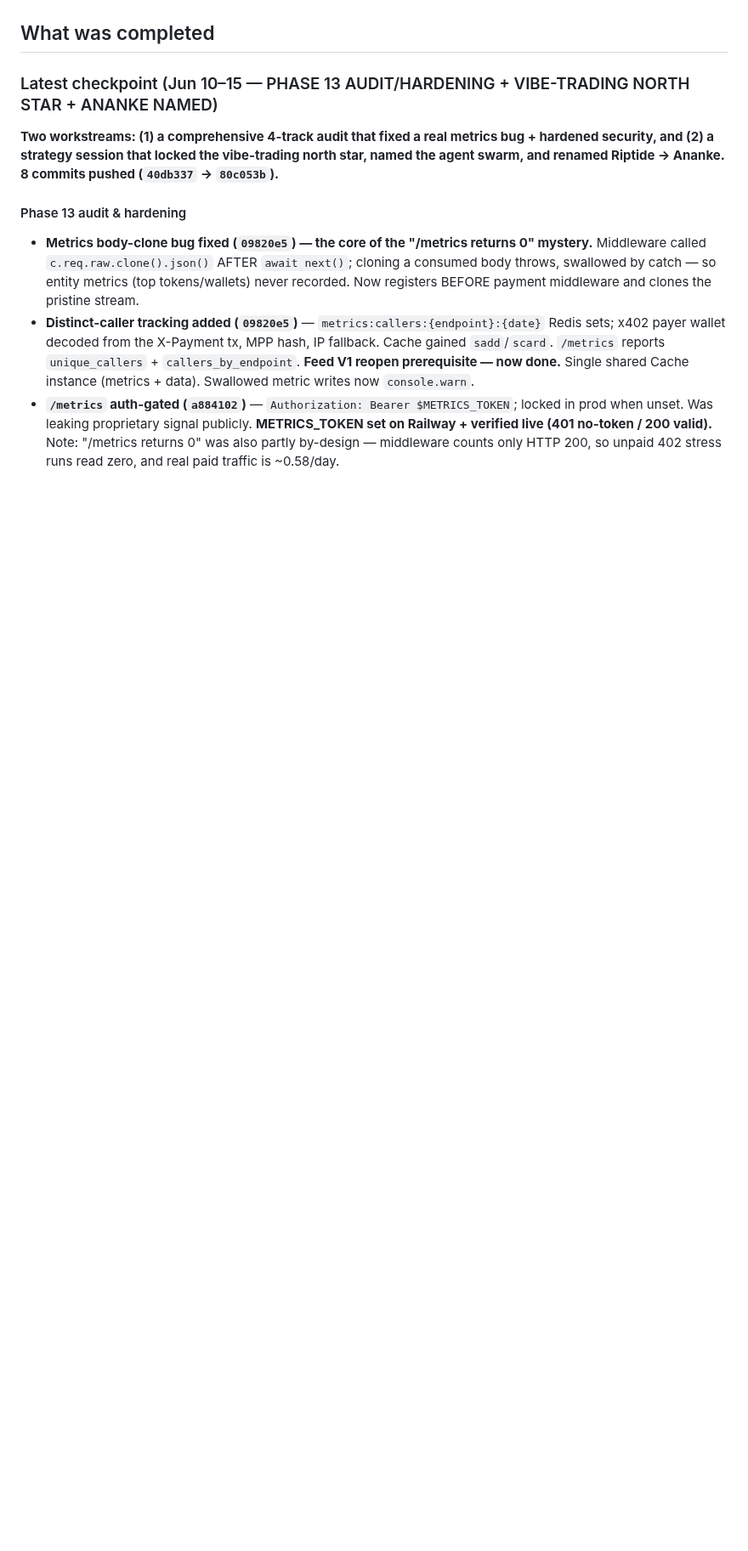
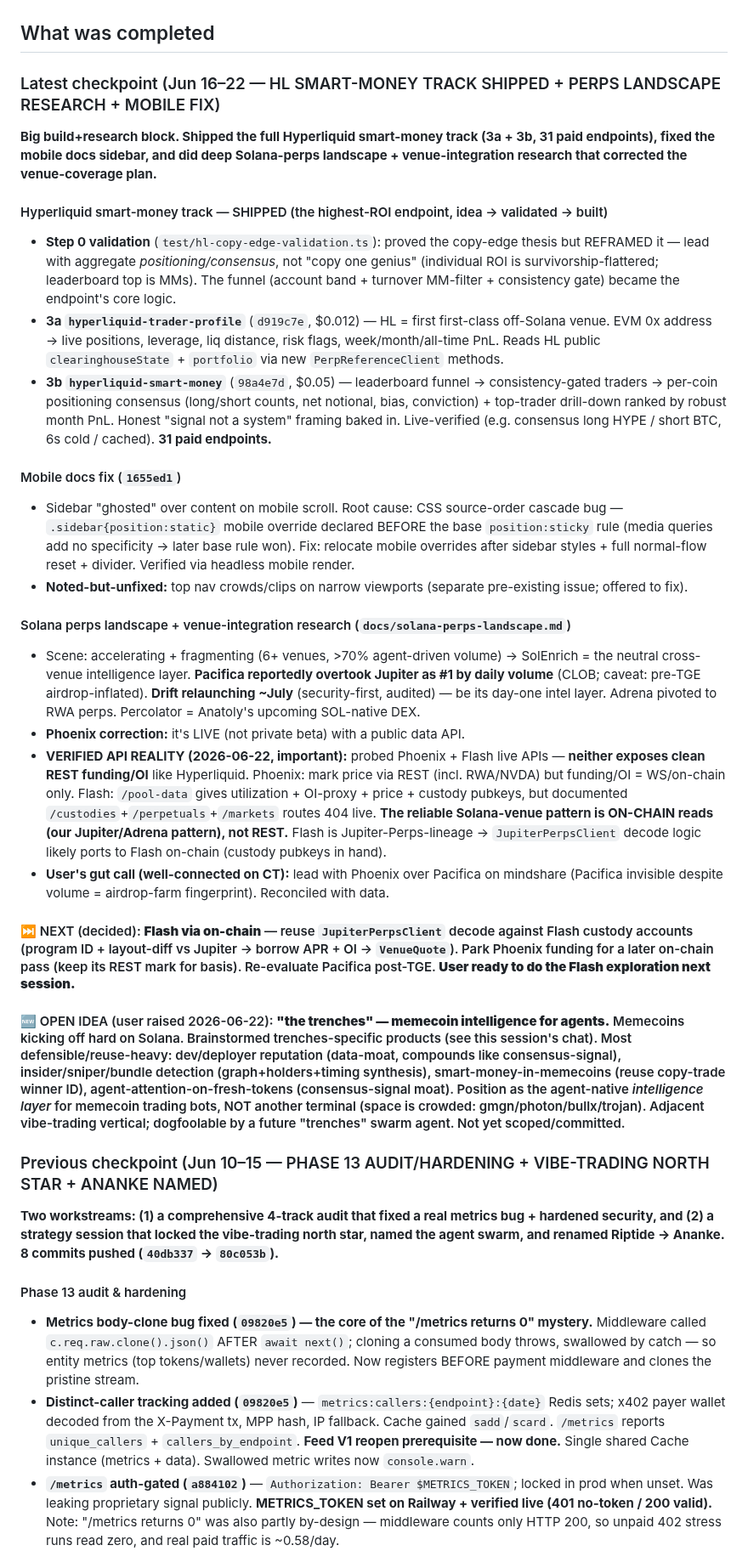
Before and after one commit to 0xSardius/solenrich, a Markdown page: docs/CHECKPOINT.md, the part around one of its changes. Shown at 85% size. Drawn GitHub-style; blank space fills up the shorter version.

Commit message:
docs: checkpoint Jun 16-22 — HL smart-money track shipped + perps landscape + mobile fix
New session entry: HL 3a+3b shipped (31 endpoints), mobile docs sidebar fix,
Solana perps landscape research + verified-API findings (no clean REST funding/OI
-> on-chain is the real path). Next: Flash on-chain. Open idea: trenches/memecoin
intelligence layer. Current-state bumped to 31 endpoints / 2026-06-22.

```diff
--- a/docs/CHECKPOINT.md
+++ b/docs/CHECKPOINT.md
@@ -5,7 +5,30 @@
 
 ## What was completed
 
-### Latest checkpoint (Jun 10–15 — PHASE 13 AUDIT/HARDENING + VIBE-TRADING NORTH STAR + ANANKE NAMED)
+### Latest checkpoint (Jun 16–22 — HL SMART-MONEY TRACK SHIPPED + PERPS LANDSCAPE RESEARCH + MOBILE FIX)
+
+**Big build+research block. Shipped the full Hyperliquid smart-money track (3a + 3b, 31 paid endpoints), fixed the mobile docs sidebar, and did deep Solana-perps landscape + venue-integration research that corrected the venue-coverage plan.**
+
+#### Hyperliquid smart-money track — SHIPPED (the highest-ROI endpoint, idea → validated → built)
+- **Step 0 validation** (`test/hl-copy-edge-validation.ts`): proved the copy-edge thesis but REFRAMED it — lead with aggregate *positioning/consensus*, not "copy one genius" (individual ROI is survivorship-flattered; leaderboard top is MMs). The funnel (account band + turnover MM-filter + consistency gate) became the endpoint's core logic.
+- **3a `hyperliquid-trader-profile`** (`d919c7e`, $0.012) — HL = first first-class off-Solana venue. EVM 0x address → live positions, leverage, liq distance, risk flags, week/month/all-time PnL. Reads HL public `clearinghouseState` + `portfolio` via new `PerpReferenceClient` methods.
+- **3b `hyperliquid-smart-money`** (`98a4e7d`, $0.05) — leaderboard funnel → consistency-gated traders → per-coin positioning consensus (long/short counts, net notional, bias, conviction) + top-trader drill-down ranked by robust month PnL. Honest "signal not a system" framing baked in. Live-verified (e.g. consensus long HYPE / short BTC, 6s cold / cached). **31 paid endpoints.**
+
+#### Mobile docs fix (`1655ed1`)
+- Sidebar "ghosted" over content on mobile scroll. Root cause: CSS source-order cascade bug — `.sidebar{position:static}` mobile override declared BEFORE the base `position:sticky` rule (media queries add no specificity → later base rule won). Fix: relocate mobile overrides after sidebar styles + full normal-flow reset + divider. Verified via headless mobile render.
+- **Noted-but-unfixed:** top nav crowds/clips on narrow viewports (separate pre-existing issue; offered to fix).
+
+#### Solana perps landscape + venue-integration research (`docs/solana-perps-landscape.md`)
+- Scene: accelerating + fragmenting (6+ venues, >70% agent-driven volume) → SolEnrich = the neutral cross-venue intelligence layer. **Pacifica reportedly overtook Jupiter as #1 by daily volume** (CLOB; caveat: pre-TGE airdrop-inflated). **Drift relaunching ~July** (security-first, audited) — be its day-one intel layer. Adrena pivoted to RWA perps. Percolator = Anatoly's upcoming SOL-native DEX.
+- **Phoenix correction:** it's LIVE (not private beta) with a public data API.
+- **VERIFIED API REALITY (2026-06-22, important):** probed Phoenix + Flash live APIs — **neither exposes clean REST funding/OI** like Hyperliquid. Phoenix: mark price via REST (incl. RWA/NVDA) but funding/OI = WS/on-chain only. Flash: `/pool-data` gives utilization + OI-proxy + price + custody pubkeys, but documented `/custodies`+`/perpetuals`+`/markets` routes 404 live. **The reliable Solana-venue pattern is ON-CHAIN reads (our Jupiter/Adrena pattern), not REST.** Flash is Jupiter-Perps-lineage → `JupiterPerpsClient` decode logic likely ports to Flash on-chain (custody pubkeys in hand).
+- **User's gut call (well-connected on CT):** lead with Phoenix over Pacifica on mindshare (Pacifica invisible despite volume = airdrop-farm fingerprint). Reconciled with data.
+
+#### ⏭️ NEXT (decided): **Flash via on-chain** — reuse `JupiterPerpsClient` decode against Flash custody accounts (program ID + layout-diff vs Jupiter → borrow APR + OI → `VenueQuote`). Park Phoenix funding for a later on-chain pass (keep its REST mark for basis). Re-evaluate Pacifica post-TGE. **User ready to do the Flash exploration next session.**
+
+#### 🆕 OPEN IDEA (user raised 2026-06-22): **"the trenches" — memecoin intelligence for agents.** Memecoins kicking off hard on Solana. Brainstormed trenches-specific products (see this session's chat). Most defensible/reuse-heavy: dev/deployer reputation (data-moat, compounds like consensus-signal), insider/sniper/bundle detection (graph+holders+timing synthesis), smart-money-in-memecoins (reuse copy-trade winner ID), agent-attention-on-fresh-tokens (consensus-signal moat). Position as the agent-native *intelligence layer* for memecoin trading bots, NOT another terminal (space is crowded: gmgn/photon/bullx/trojan). Adjacent vibe-trading vertical; dogfoolable by a future "trenches" swarm agent. Not yet scoped/committed.
+
+### Previous checkpoint (Jun 10–15 — PHASE 13 AUDIT/HARDENING + VIBE-TRADING NORTH STAR + ANANKE NAMED)
 
 **Two workstreams: (1) a comprehensive 4-track audit that fixed a real metrics bug + hardened security, and (2) a strategy session that locked the vibe-trading north star, named the agent swarm, and renamed Riptide → Ananke. 8 commits pushed (`40db337` → `80c053b`).**
 
```
Also changed, not shown: other parts of docs/CHECKPOINT.md (+5 -1 lines).
